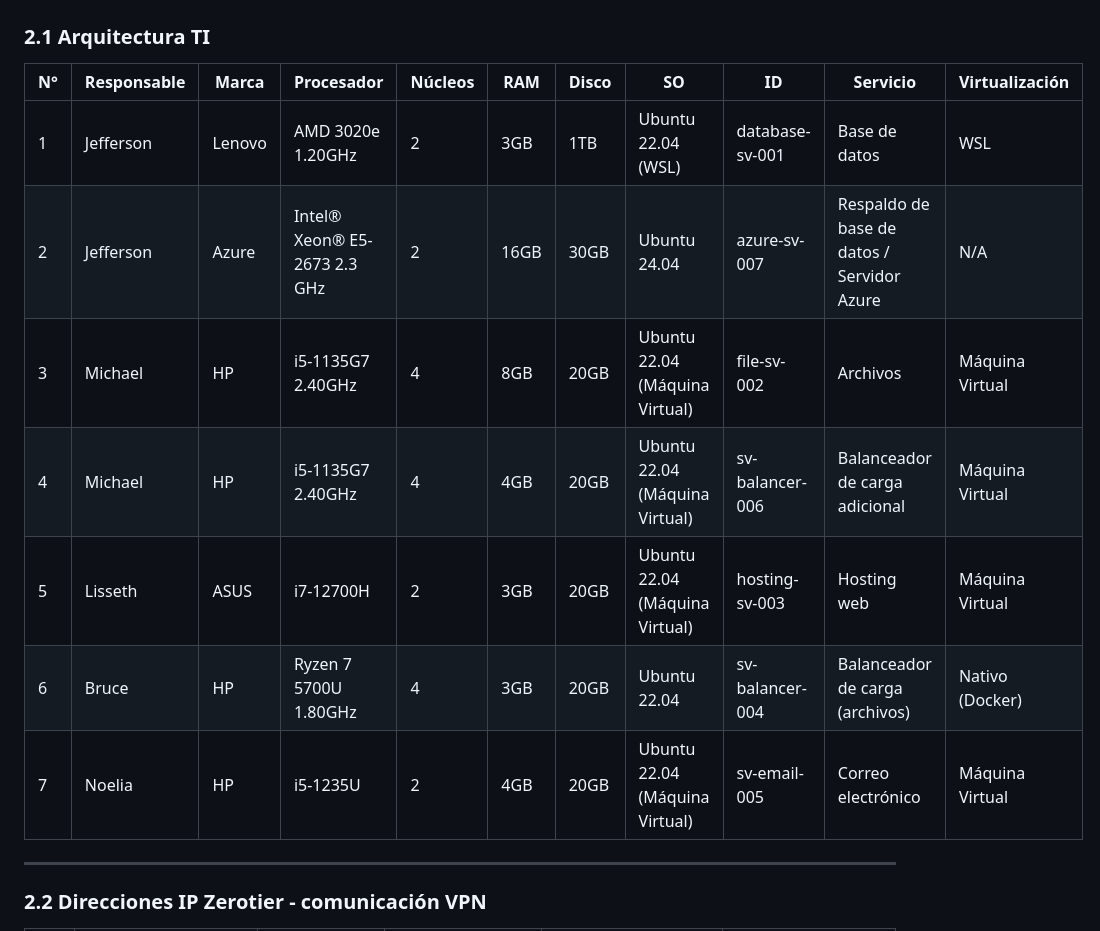
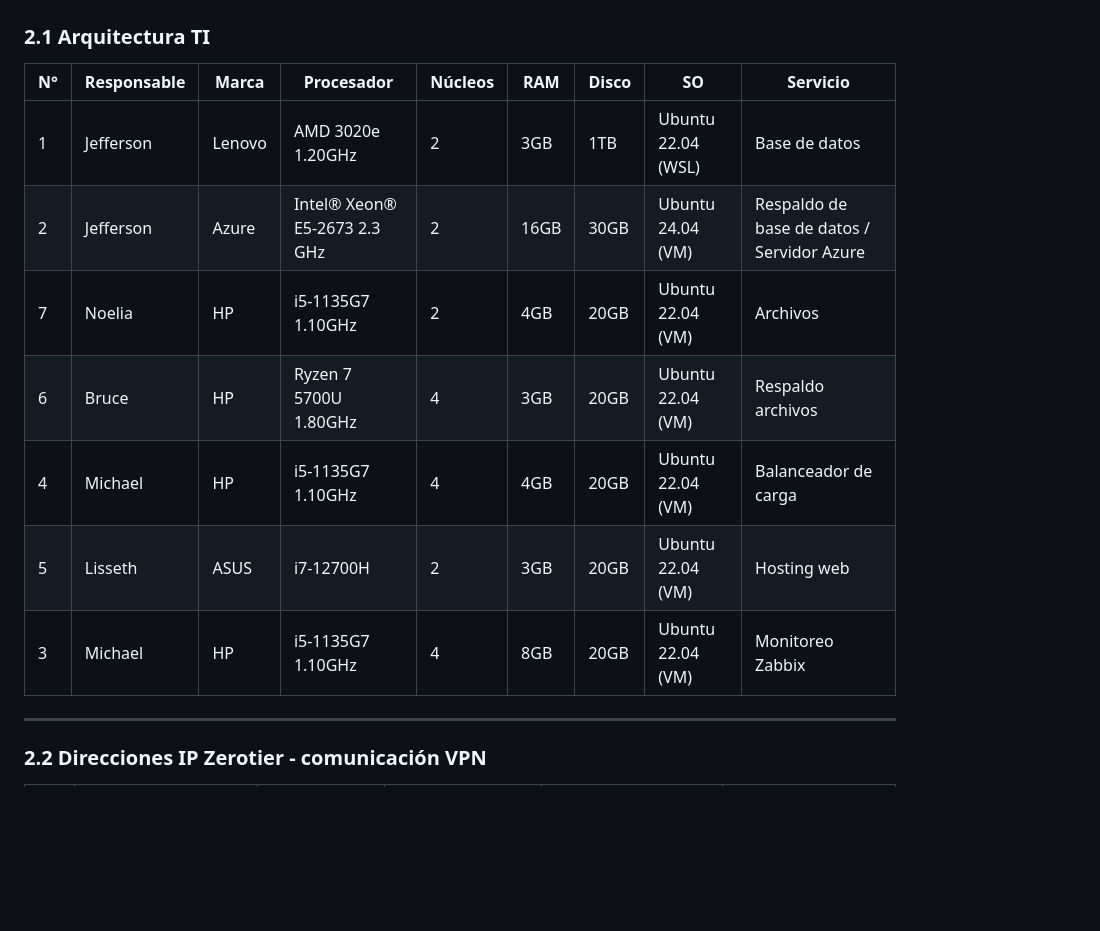
Before and after one commit to jeffersonmejia/host-shield-sv, a Markdown page: README.md, the part around the change. GitHub-like rendering; blank space fills up the shorter version.

```diff
--- a/README.md
+++ b/README.md
@@ -22,15 +22,17 @@ La red implementa una **topología estrella** conectando los servidores mediante
 
 ### 2.1 Arquitectura TI
 
-| N°  | Responsable | Marca  | Procesador            | Núcleos | RAM   | Disco  | SO                             | ID              | Servicio        | Virtualización  |
-| --- | ----------- | ------ | --------------------- | ------- | ----- | ------ | ------------------------------ | --------------- | --------------- | --------------- |
-| 1   | Jefferson   | Lenovo | AMD 3020e 1.20GHz     | 2       | 3GB   | 1TB    | Ubuntu 22.04 (WSL)              | database-sv-001 | Base de datos   | WSL             |
-| 2   | Jefferson   | Azure  | Intel® Xeon® E5-2673 2.3 GHz | 2     | 16GB   | 30GB    | Ubuntu 24.04          | azure-sv-007    | Respaldo de base de datos / Servidor Azure | N/A |
-| 3   | Michael     | HP     | i5-1135G7 2.40GHz     | 4       | 8GB   | 20GB  | Ubuntu 22.04 (Máquina Virtual)  | file-sv-002     | Archivos        | Máquina Virtual |
-| 4   | Michael     | HP     | i5-1135G7 2.40GHz     | 4     | 4GB   |20GB  | Ubuntu 22.04 (Máquina Virtual)  | sv-balancer-006 | Balanceador de carga adicional | Máquina Virtual |
-| 5   | Lisseth     | ASUS   | i7-12700H             | 2      | 3GB  | 20GB    | Ubuntu 22.04 (Máquina Virtual)  | hosting-sv-003  | Hosting web     | Máquina Virtual |
-| 6   | Bruce       | HP     | Ryzen 7 5700U 1.80GHz | 4       | 3GB  | 20GB  | Ubuntu 22.04                   | sv-balancer-004 | Balanceador de carga (archivos) | Nativo (Docker) |
-| 7   | Noelia      | HP     | i5-1235U              | 2      | 4GB  | 20GB  | Ubuntu 22.04 (Máquina Virtual)  | sv-email-005    | Correo electrónico | Máquina Virtual |
+| N°  | Responsable | Marca  | Procesador                  | Núcleos | RAM   | Disco  | SO                             | Servicio                                 |
+| --- | ----------- | ------ | --------------------------- | ------- | ----- | ------ | ------------------------------ | ---------------------------------------- |
+| 1   | Jefferson   | Lenovo | AMD 3020e 1.20GHz           | 2       | 3GB   | 1TB    | Ubuntu 22.04 (WSL)              | Base de datos                            |
+| 2   | Jefferson   | Azure  | Intel® Xeon® E5-2673 2.3 GHz| 2       | 16GB  | 30GB   | Ubuntu 24.04 (VM)               | Respaldo de base de datos / Servidor Azure |
+| 7   | Noelia      | HP     | i5-1135G7 1.10GHz                     | 2       | 4GB   | 20GB   | Ubuntu 22.04 (VM)               | Archivos                       |
+| 6   | Bruce       | HP     | Ryzen 7 5700U 1.80GHz       | 4       | 3GB   | 20GB   | Ubuntu 22.04 (VM)               | Respaldo archivos          |
+| 4   | Michael     | HP     | i5-1135G7 1.10GHz           | 4       | 4GB   | 20GB   | Ubuntu 22.04 (VM)               | Balanceador de carga            |
+| 5   | Lisseth     | ASUS   | i7-12700H                   | 2       | 3GB   | 20GB   | Ubuntu 22.04 (VM)               | Hosting web                              |
+| 3   | Michael     | HP     | i5-1135G7 1.10GHz           | 4       | 8GB   | 20GB   | Ubuntu 22.04 (VM)               | Monitoreo Zabbix                                 |
+
+
 
 ---
 
```
